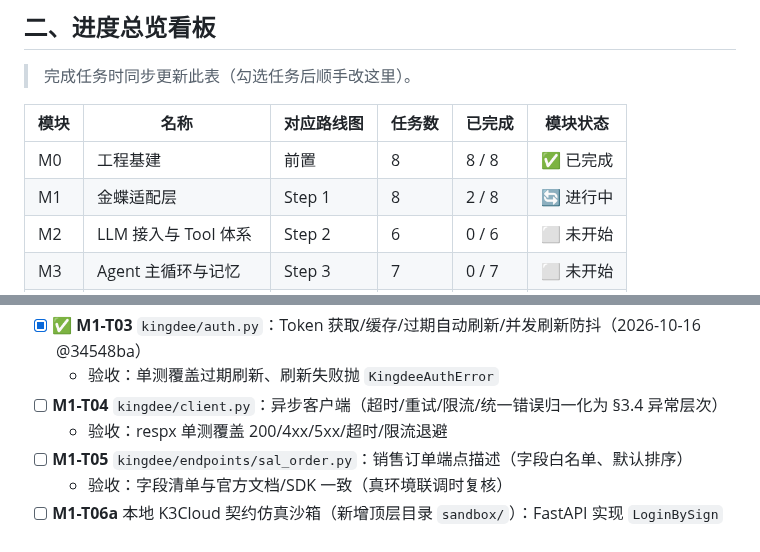
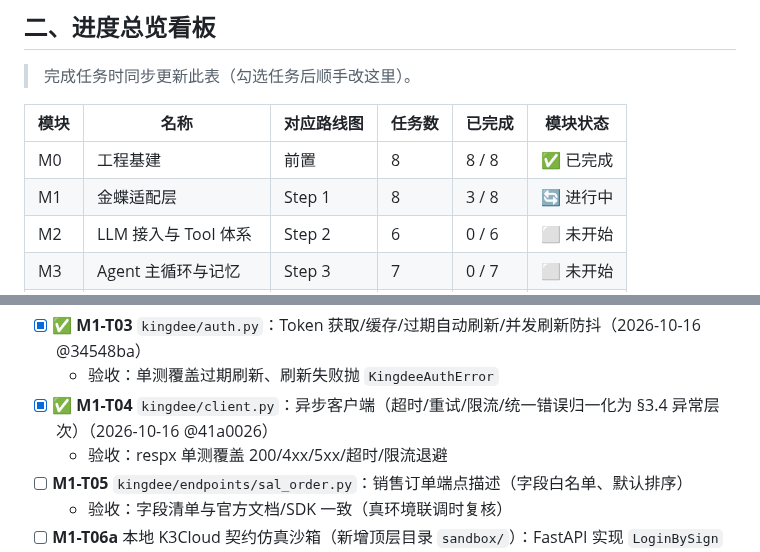
Before and after one commit to yyu-wang/kingpilot, a Markdown page: docs/开发计划.md, 2 parts joined by grey strips. Rendered like a GitHub page.

Commit message:
docs(M1-T04): 客户端验收达成，标记完成（3/8）
Co-Authored-By: Claude Sonnet 4.6 noreply@anthropic.com

```diff
--- a/docs/开发计划.md
+++ b/docs/开发计划.md
@@ -62,7 +62,7 @@
 | 模块 | 名称 | 对应路线图 | 任务数 | 已完成 | 模块状态 |
 |------|------|-----------|--------|--------|----------|
 | M0 | 工程基建 | 前置 | 8 | 8 / 8 | ✅ 已完成 |
-| M1 | 金蝶适配层 | Step 1 | 8 | 2 / 8 | 🔄 进行中 |
+| M1 | 金蝶适配层 | Step 1 | 8 | 3 / 8 | 🔄 进行中 |
 | M2 | LLM 接入与 Tool 体系 | Step 2 | 6 | 0 / 6 | ⬜ 未开始 |
 | M3 | Agent 主循环与记忆 | Step 3 | 7 | 0 / 7 | ⬜ 未开始 |
 | M4 | 安全护栏体系 | Step 4 | 10 | 0 / 10 | ⬜ 未开始 |
@@ -320,7 +320,7 @@ KingPilotError
   - 验收：官方文档报文样例与 SDK 响应结构可解析（fixture 单测）
 - [x] ✅ **M1-T03** `kingdee/auth.py`：Token 获取/缓存/过期自动刷新/并发刷新防抖（2026-10-16 @34548ba）
   - 验收：单测覆盖过期刷新、刷新失败抛 `KingdeeAuthError`
-- [ ] **M1-T04** `kingdee/client.py`：异步客户端（超时/重试/限流/统一错误归一化为 §3.4 异常层次）
+- [x] ✅ **M1-T04** `kingdee/client.py`：异步客户端（超时/重试/限流/统一错误归一化为 §3.4 异常层次）（2026-10-16 @41a0026）
   - 验收：respx 单测覆盖 200/4xx/5xx/超时/限流退避
 - [ ] **M1-T05** `kingdee/endpoints/sal_order.py`：销售订单端点描述（字段白名单、默认排序）
   - 验收：字段清单与官方文档/SDK 一致（真环境联调时复核）
```
